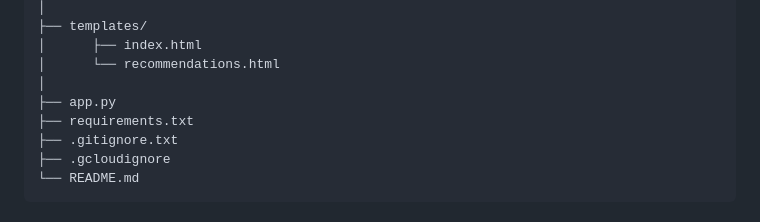
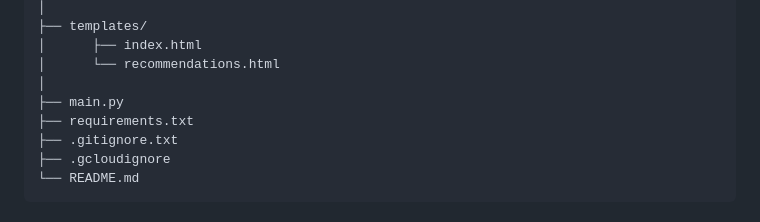
Before and after one commit to cebsmind/Movie_Recommender, a Markdown page: README.md, the part around the change. GitHub-like rendering.

```diff
--- a/README.md
+++ b/README.md
@@ -187,7 +187,7 @@ flask-app/
 │      ├── index.html
 │      └── recommendations.html
 │
-├── app.py
+├── main.py
 ├── requirements.txt
 ├── .gitignore.txt
 ├── .gcloudignore
```
